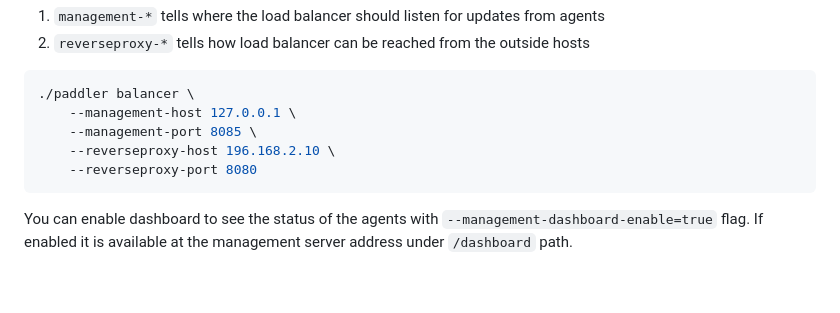
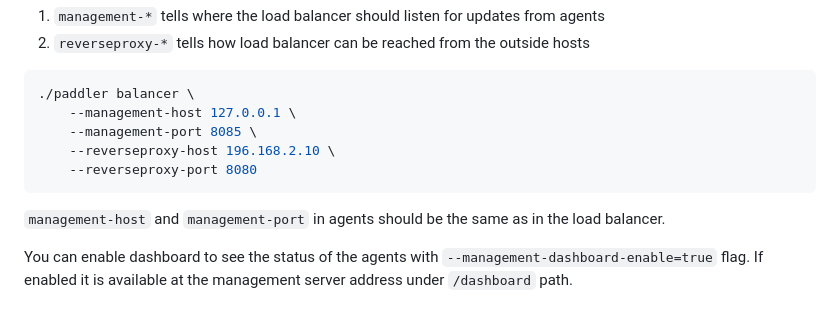
Before and after one commit to distantmagic/paddler, a Markdown page: README.md, the part around the change. Drawn GitHub-style; blank space fills up the shorter version.

````diff
--- a/README.md
+++ b/README.md
@@ -80,6 +80,8 @@ It requires two sets of flags:
     --reverseproxy-port 8080
 ```
 
+`management-host` and `management-port` in agents should be the same as in the load balancer.
+
 You can enable dashboard to see the status of the agents with
 `--management-dashboard-enable=true` flag. If enabled it is available at the
 management server address under `/dashboard` path.
````
